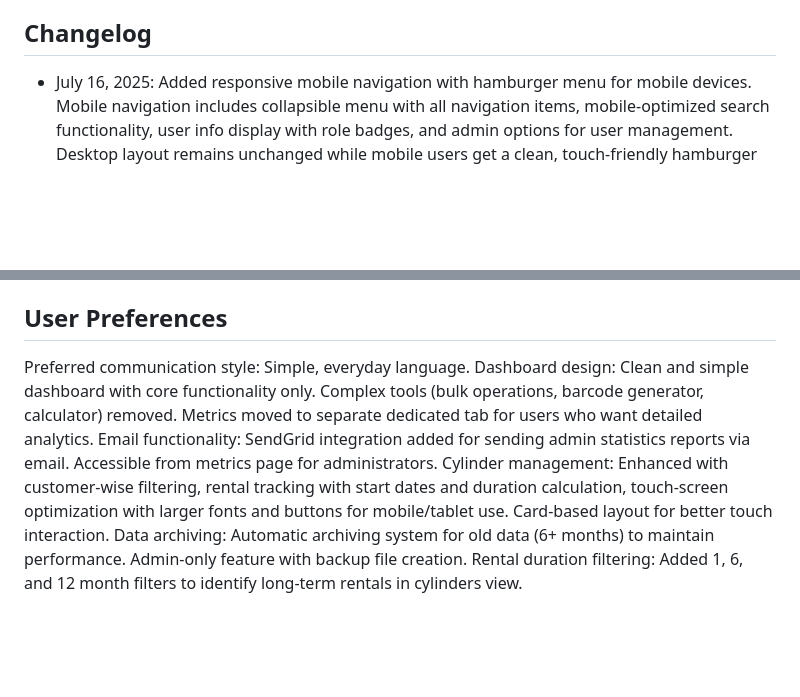
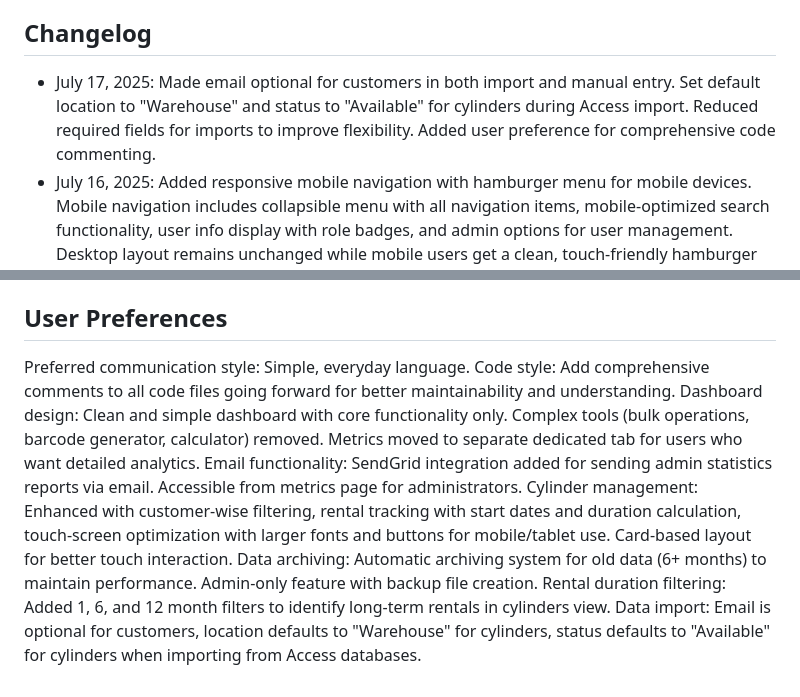
Before and after one commit to user7217/OxygenTracker, a Markdown page: replit.md, 2 parts joined by grey strips. Drawn GitHub-style; blank space fills up the shorter version.

Commit message:
Improve user experience with optional email, enhanced defaults, and code comments
Updates user preferences with code commenting, optional email on import, and new defaults.

Replit-Commit-Author: Agent
Replit-Commit-Session-Id: f6a4184f-2bad-4ae2-8435-08ad9e6a1a01

```diff
--- a/replit.md
+++ b/replit.md
@@ -115,6 +115,7 @@ The Oxygen Cylinder Tracker is a web-based application built with Flask for mana
 - Import functionality requires temporary file storage
 
 ## Changelog
+- July 17, 2025: Made email optional for customers in both import and manual entry. Set default location to "Warehouse" and status to "Available" for cylinders during Access import. Reduced required fields for imports to improve flexibility. Added user preference for comprehensive code commenting.
 - July 16, 2025: Added responsive mobile navigation with hamburger menu for mobile devices. Mobile navigation includes collapsible menu with all navigation items, mobile-optimized search functionality, user info display with role badges, and admin options for user management. Desktop layout remains unchanged while mobile users get a clean, touch-friendly hamburger menu experience.
 - July 16, 2025: Implemented comprehensive three-tier role-based permission system: Admin (full access including user management, data exports, CRUD operations), User (cylinder rental/return operations and bulk management), and Viewer (read-only access to all data). Updated all templates to hide inappropriate buttons and menu items based on user roles. Navigation automatically adapts to show role-appropriate options with Reports and Import tools restricted to admins only.
 - July 16, 2025: Added comprehensive PDF export system to complement existing CSV exports. Users can now export customers, cylinders, and rental activities in professional PDF format with formatted tables, company branding, and status breakdowns. PDF reports feature clean layouts with proper headers, date stamps, and organized data presentation. Both CSV and PDF options are available side-by-side in the Reports section for maximum flexibility.
@@ -138,8 +139,10 @@ The Oxygen Cylinder Tracker is a web-based application built with Flask for mana
 ## User Preferences
 
 Preferred communication style: Simple, everyday language.
+Code style: Add comprehensive comments to all code files going forward for better maintainability and understanding.
 Dashboard design: Clean and simple dashboard with core functionality only. Complex tools (bulk operations, barcode generator, calculator) removed. Metrics moved to separate dedicated tab for users who want detailed analytics.
 Email functionality: SendGrid integration added for sending admin statistics reports via email. Accessible from metrics page for administrators.
 Cylinder management: Enhanced with customer-wise filtering, rental tracking with start dates and duration calculation, touch-screen optimization with larger fonts and buttons for mobile/tablet use. Card-based layout for better touch interaction.
 Data archiving: Automatic archiving system for old data (6+ months) to maintain performance. Admin-only feature with backup file creation.
 Rental duration filtering: Added 1, 6, and 12 month filters to identify long-term rentals in cylinders view.
+Data import: Email is optional for customers, location defaults to "Warehouse" for cylinders, status defaults to "Available" for cylinders when importing from Access databases.
```
